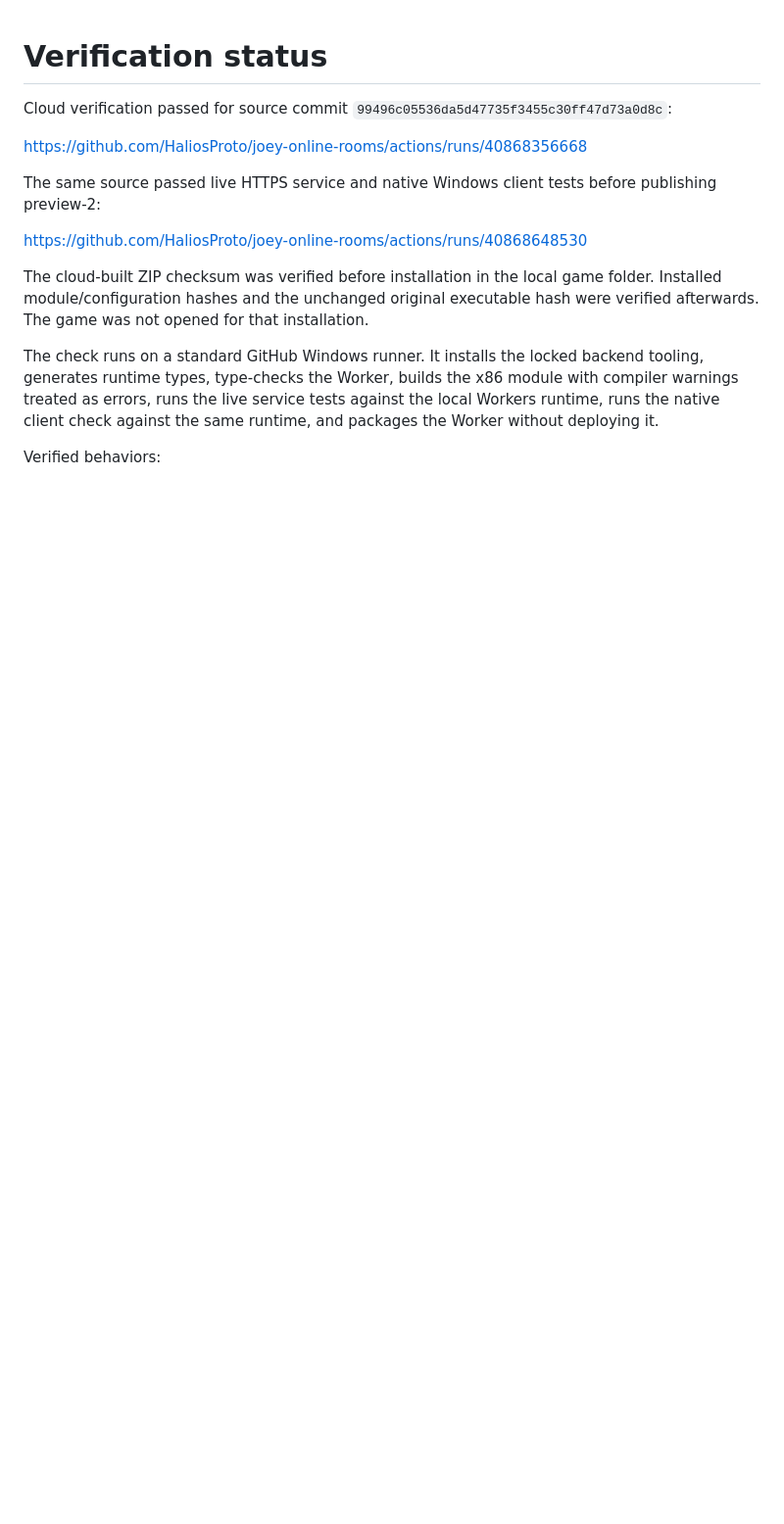
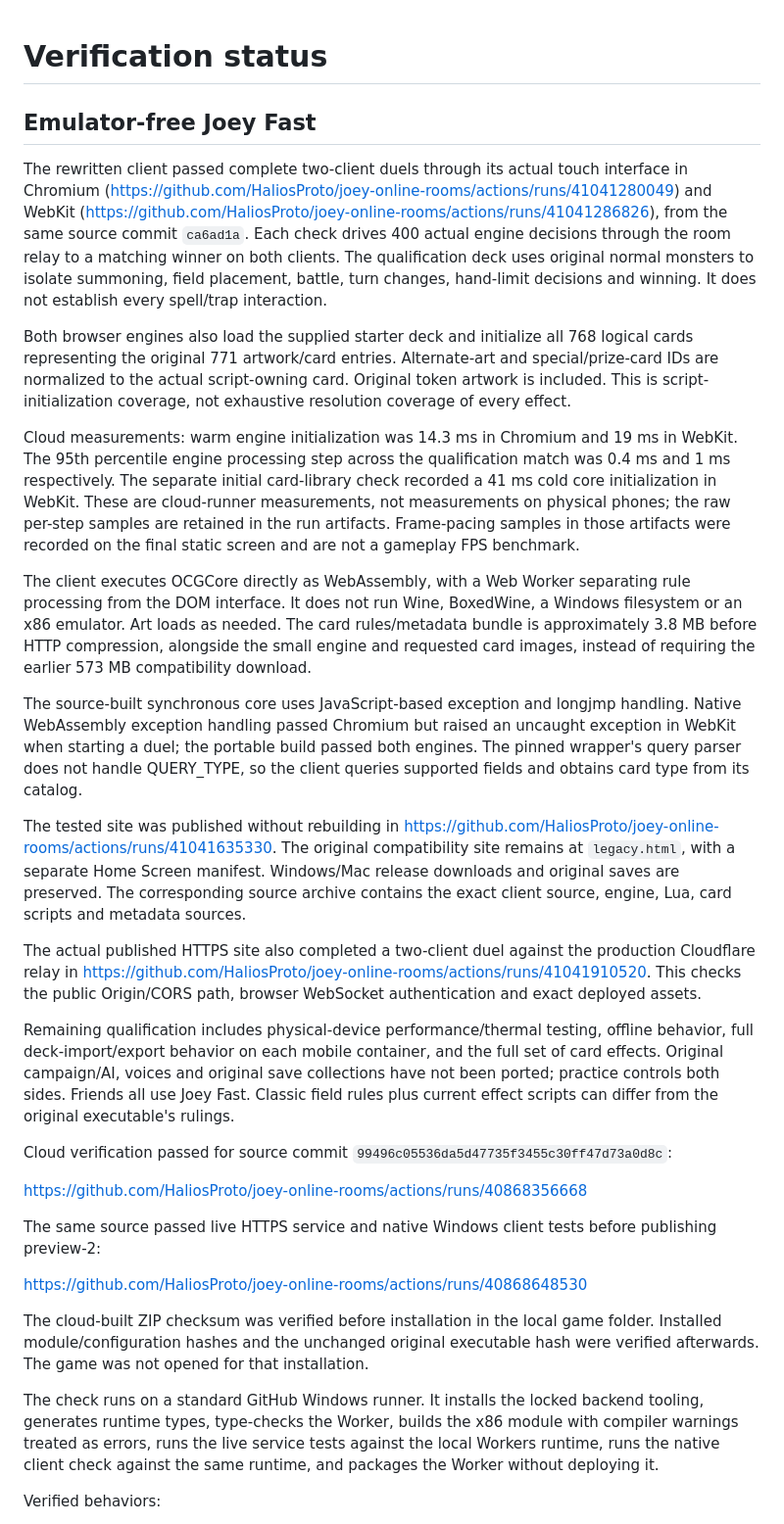
Before and after one commit to HaliosProto/joey-online-rooms, a Markdown page: TESTING.md, the part around the change. Shown at 98% size. GitHub-like rendering; blank space fills up the shorter version.

```diff
--- a/TESTING.md
+++ b/TESTING.md
@@ -1,4 +1,22 @@
 # Verification status
+
+## Emulator-free Joey Fast
+
+The rewritten client passed complete two-client duels through its actual touch interface in Chromium (https://github.com/HaliosProto/joey-online-rooms/actions/runs/41041280049) and WebKit (https://github.com/HaliosProto/joey-online-rooms/actions/runs/41041286826), from the same source commit `ca6ad1a`. Each check drives 400 actual engine decisions through the room relay to a matching winner on both clients. The qualification deck uses original normal monsters to isolate summoning, field placement, battle, turn changes, hand-limit decisions and winning. It does not establish every spell/trap interaction.
+
+Both browser engines also load the supplied starter deck and initialize all 768 logical cards representing the original 771 artwork/card entries. Alternate-art and special/prize-card IDs are normalized to the actual script-owning card. Original token artwork is included. This is script-initialization coverage, not exhaustive resolution coverage of every effect.
+
+Cloud measurements: warm engine initialization was 14.3 ms in Chromium and 19 ms in WebKit. The 95th percentile engine processing step across the qualification match was 0.4 ms and 1 ms respectively. The separate initial card-library check recorded a 41 ms cold core initialization in WebKit. These are cloud-runner measurements, not measurements on physical phones; the raw per-step samples are retained in the run artifacts. Frame-pacing samples in those artifacts were recorded on the final static screen and are not a gameplay FPS benchmark.
+
+The client executes OCGCore directly as WebAssembly, with a Web Worker separating rule processing from the DOM interface. It does not run Wine, BoxedWine, a Windows filesystem or an x86 emulator. Art loads as needed. The card rules/metadata bundle is approximately 3.8 MB before HTTP compression, alongside the small engine and requested card images, instead of requiring the earlier 573 MB compatibility download.
+
+The source-built synchronous core uses JavaScript-based exception and longjmp handling. Native WebAssembly exception handling passed Chromium but raised an uncaught exception in WebKit when starting a duel; the portable build passed both engines. The pinned wrapper's query parser does not handle QUERY_TYPE, so the client queries supported fields and obtains card type from its catalog.
+
+The tested site was published without rebuilding in https://github.com/HaliosProto/joey-online-rooms/actions/runs/41041635330. The original compatibility site remains at `legacy.html`, with a separate Home Screen manifest. Windows/Mac release downloads and original saves are preserved. The corresponding source archive contains the exact client source, engine, Lua, card scripts and metadata sources.
+
+The actual published HTTPS site also completed a two-client duel against the production Cloudflare relay in https://github.com/HaliosProto/joey-online-rooms/actions/runs/41041910520. This checks the public Origin/CORS path, browser WebSocket authentication and exact deployed assets.
+
+Remaining qualification includes physical-device performance/thermal testing, offline behavior, full deck-import/export behavior on each mobile container, and the full set of card effects. Original campaign/AI, voices and original save collections have not been ported; practice controls both sides. Friends all use Joey Fast. Classic field rules plus current effect scripts can differ from the original executable's rulings.
 
 Cloud verification passed for source commit `99496c05536da5d47735f3455c30ff47d73a0d8c`:
 
```
Also changed, not shown: README.md (+12 -2 lines).
